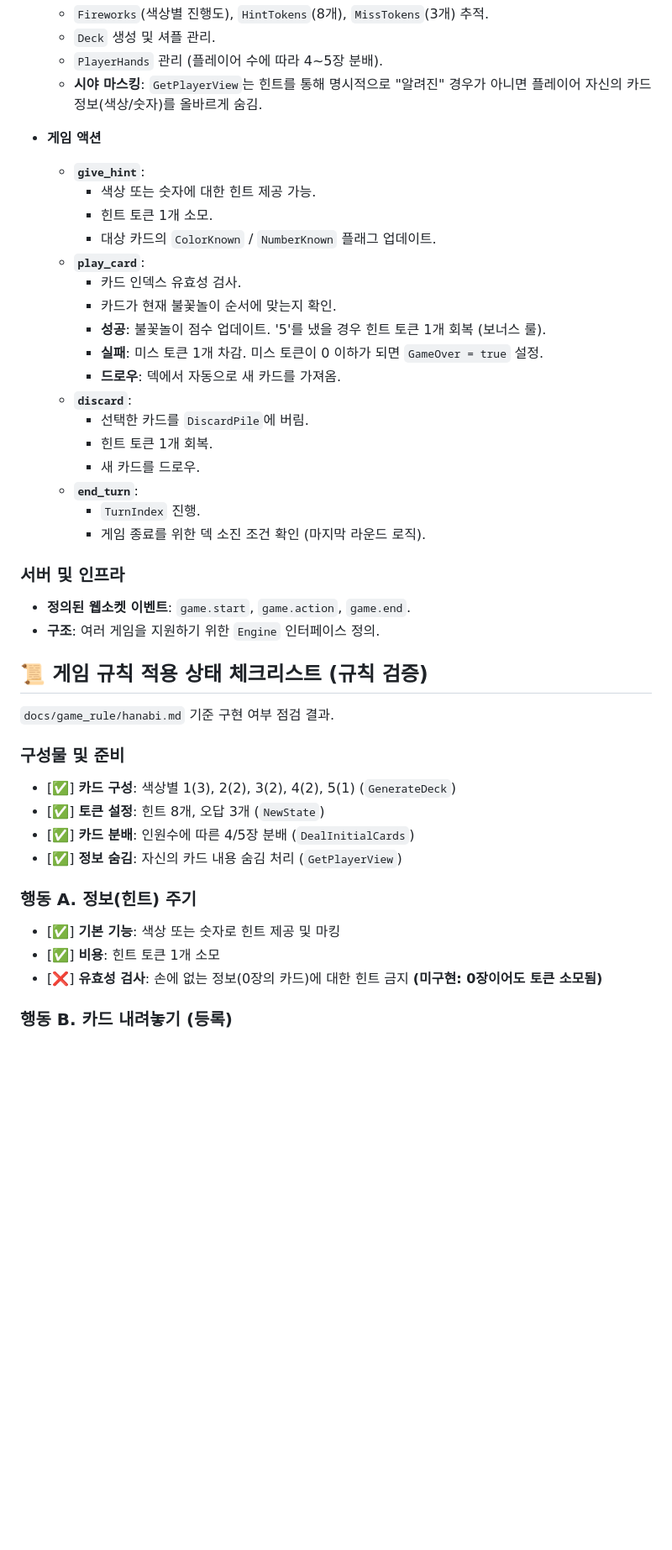
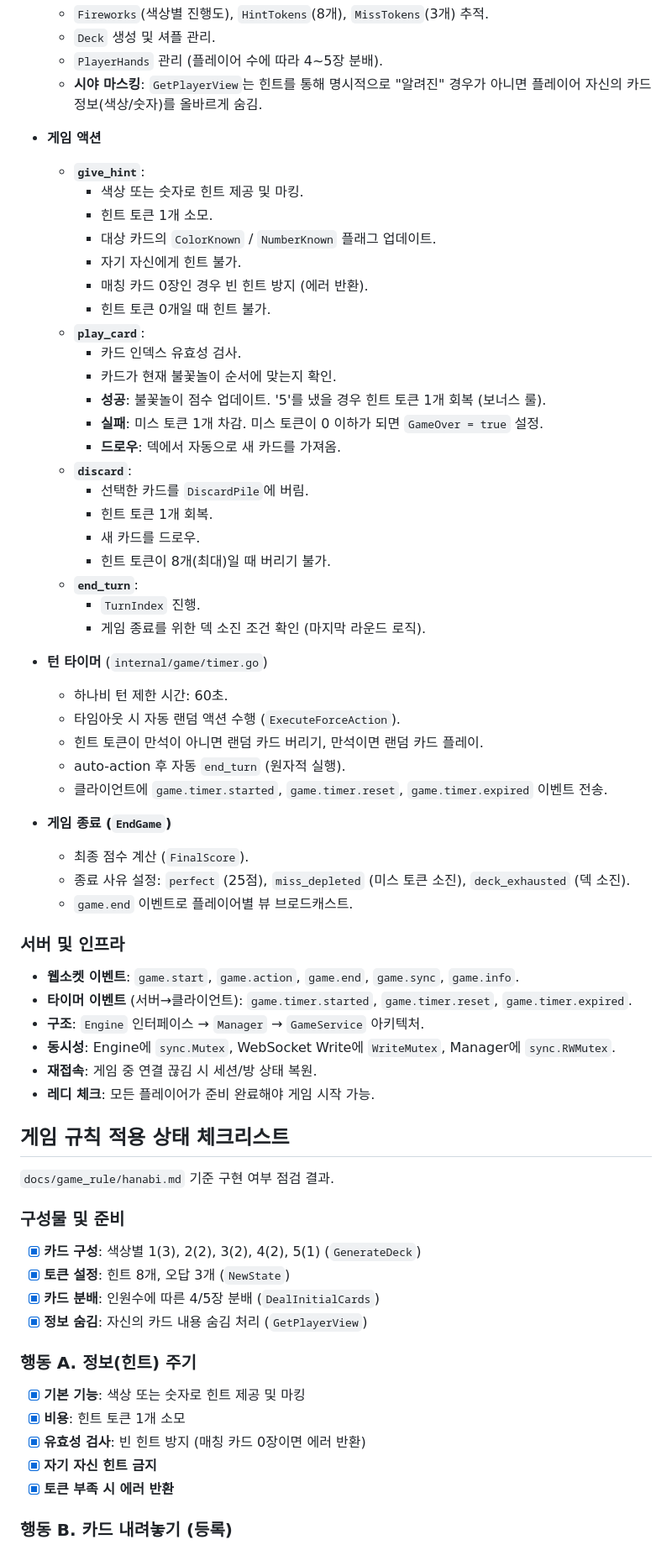
Before and after one commit to Ryeom/board-game, a Markdown page: docs/hanabi_status.md, the part around one of its changes. Shown at 84% size. Rendered like a GitHub page; blank space fills up the shorter version.

Commit message:
docs: 턴 타이머 아키텍처 문서 작성 및 기존 문서 업데이트

```diff
--- a/docs/hanabi_status.md
+++ b/docs/hanabi_status.md
@@ -11,9 +11,12 @@
 
 - **게임 액션**
     - **`give_hint`**:
-        - 색상 또는 숫자에 대한 힌트 제공 가능.
+        - 색상 또는 숫자로 힌트 제공 및 마킹.
         - 힌트 토큰 1개 소모.
         - 대상 카드의 `ColorKnown` / `NumberKnown` 플래그 업데이트.
+        - 자기 자신에게 힌트 불가.
+        - 매칭 카드 0장인 경우 빈 힌트 방지 (에러 반환).
+        - 힌트 토큰 0개일 때 힌트 불가.
     - **`play_card`**:
         - 카드 인덱스 유효성 검사.
         - 카드가 현재 불꽃놀이 순서에 맞는지 확인.
@@ -24,27 +27,46 @@
         - 선택한 카드를 `DiscardPile`에 버림.
         - 힌트 토큰 1개 회복.
         - 새 카드를 드로우.
+        - 힌트 토큰이 8개(최대)일 때 버리기 불가.
     - **`end_turn`**:
         - `TurnIndex` 진행.
         - 게임 종료를 위한 덱 소진 조건 확인 (마지막 라운드 로직).
 
+- **턴 타이머** (`internal/game/timer.go`)
+    - 하나비 턴 제한 시간: 60초.
+    - 타임아웃 시 자동 랜덤 액션 수행 (`ExecuteForceAction`).
+    - 힌트 토큰이 만석이 아니면 랜덤 카드 버리기, 만석이면 랜덤 카드 플레이.
+    - auto-action 후 자동 `end_turn` (원자적 실행).
+    - 클라이언트에 `game.timer.started`, `game.timer.reset`, `game.timer.expired` 이벤트 전송.
+
+- **게임 종료 (`EndGame`)**
+    - 최종 점수 계산 (`FinalScore`).
+    - 종료 사유 설정: `perfect` (25점), `miss_depleted` (미스 토큰 소진), `deck_exhausted` (덱 소진).
+    - `game.end` 이벤트로 플레이어별 뷰 브로드캐스트.
+
 ### 서버 및 인프라
-- **정의된 웹소켓 이벤트**: `game.start`, `game.action`, `game.end`.
-- **구조**: 여러 게임을 지원하기 위한 `Engine` 인터페이스 정의.
+- **웹소켓 이벤트**: `game.start`, `game.action`, `game.end`, `game.sync`, `game.info`.
+- **타이머 이벤트** (서버→클라이언트): `game.timer.started`, `game.timer.reset`, `game.timer.expired`.
+- **구조**: `Engine` 인터페이스 → `Manager` → `GameService` 아키텍처.
+- **동시성**: Engine에 `sync.Mutex`, WebSocket Write에 `WriteMutex`, Manager에 `sync.RWMutex`.
+- **재접속**: 게임 중 연결 끊김 시 세션/방 상태 복원.
+- **레디 체크**: 모든 플레이어가 준비 완료해야 게임 시작 가능.
 
-## 📜 게임 규칙 적용 상태 체크리스트 (규칙 검증)
+## 게임 규칙 적용 상태 체크리스트
 
 `docs/game_rule/hanabi.md` 기준 구현 여부 점검 결과.
 
 ### 구성물 및 준비
-- [✅] **카드 구성**: 색상별 1(3), 2(2), 3(2), 4(2), 5(1) (`GenerateDeck`)
-- [✅] **토큰 설정**: 힌트 8개, 오답 3개 (`NewState`)
-- [✅] **카드 분배**: 인원수에 따른 4/5장 분배 (`DealInitialCards`)
-- [✅] **정보 숨김**: 자신의 카드 내용 숨김 처리 (`GetPlayerView`)
+- [x] **카드 구성**: 색상별 1(3), 2(2), 3(2), 4(2), 5(1) (`GenerateDeck`)
+- [x] **토큰 설정**: 힌트 8개, 오답 3개 (`NewState`)
+- [x] **카드 분배**: 인원수에 따른 4/5장 분배 (`DealInitialCards`)
+- [x] **정보 숨김**: 자신의 카드 내용 숨김 처리 (`GetPlayerView`)
 
 ### 행동 A. 정보(힌트) 주기
-- [✅] **기본 기능**: 색상 또는 숫자로 힌트 제공 및 마킹
-- [✅] **비용**: 힌트 토큰 1개 소모
-- [❌] **유효성 검사**: 손에 없는 정보(0장의 카드)에 대한 힌트 금지 **(미구현: 0장이어도 토큰 소모됨)**
+- [x] **기본 기능**: 색상 또는 숫자로 힌트 제공 및 마킹
+- [x] **비용**: 힌트 토큰 1개 소모
+- [x] **유효성 검사**: 빈 힌트 방지 (매칭 카드 0장이면 에러 반환)
+- [x] **자기 자신 힌트 금지**
+- [x] **토큰 부족 시 에러 반환**
 
 ### 행동 B. 카드 내려놓기 (등록)
```
Also changed, not shown: other parts of docs/hanabi_status.md (+57 -39 lines), docs/game_event_flow.md (+63 -1 lines), docs/turn_timer.md (added, +164 -0 lines).
